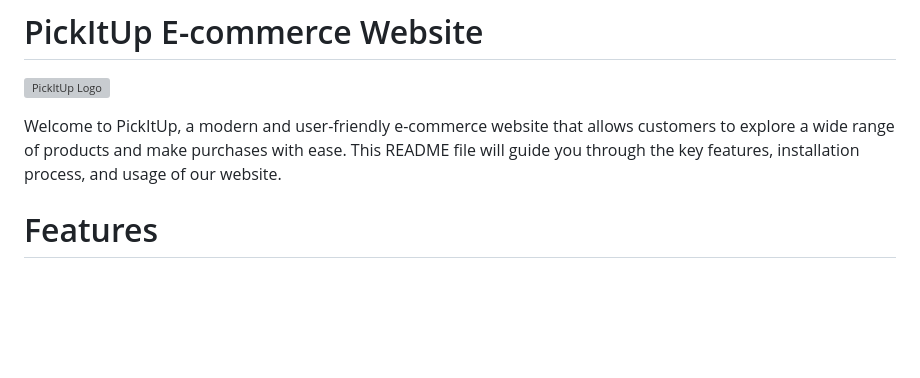
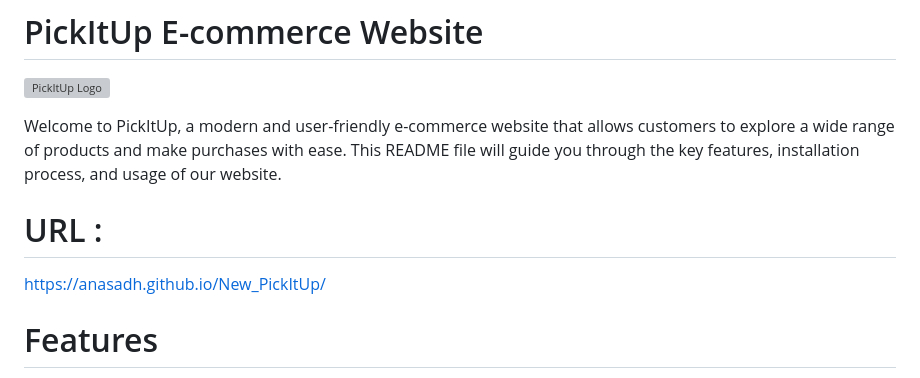
Before and after one commit to anasadh/New_PickItUp, a Markdown page: README.md, the part around the change. GitHub-like rendering; blank space fills up the shorter version; grey boxes are pictures that could not be loaded.

```diff
--- a/README.md
+++ b/README.md
@@ -1,8 +1,10 @@
 # PickItUp E-commerce Website
 ![PickItUp Logo](canva/piuL.png)
 
+Welcome to PickItUp, a modern and user-friendly e-commerce website that allows customers to explore a wide range of products and make purchases with ease. This README file will guide you through the key features, installation process, and usage of our website.
 
-Welcome to PickItUp, a modern and user-friendly e-commerce website that allows customers to explore a wide range of products and make purchases with ease. This README file will guide you through the key features, installation process, and usage of our website.
+# URL :
+https://anasadh.github.io/New_PickItUp/
 
 # Features
 **Product Catalog:** Browse and search for various products conveniently categorized into different sections.
```
